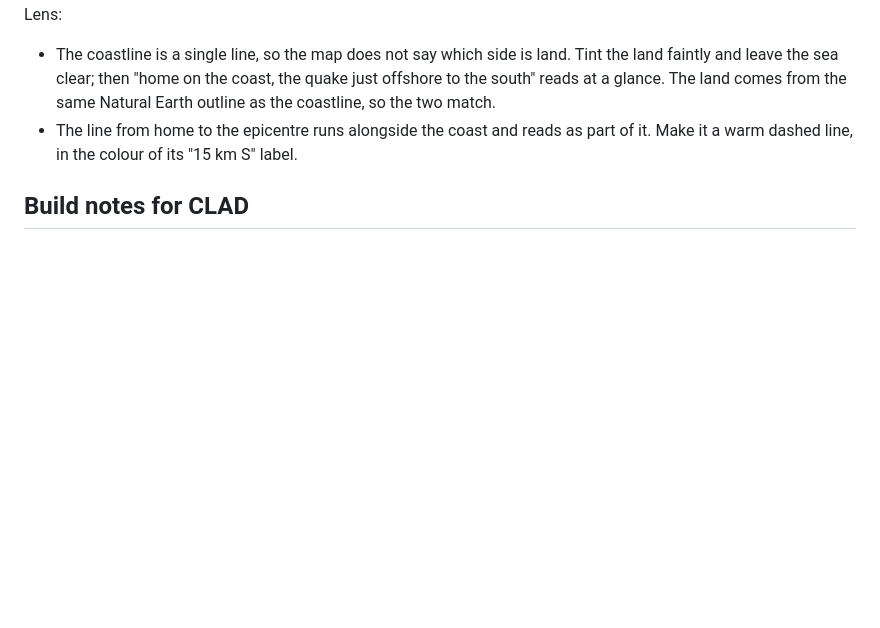
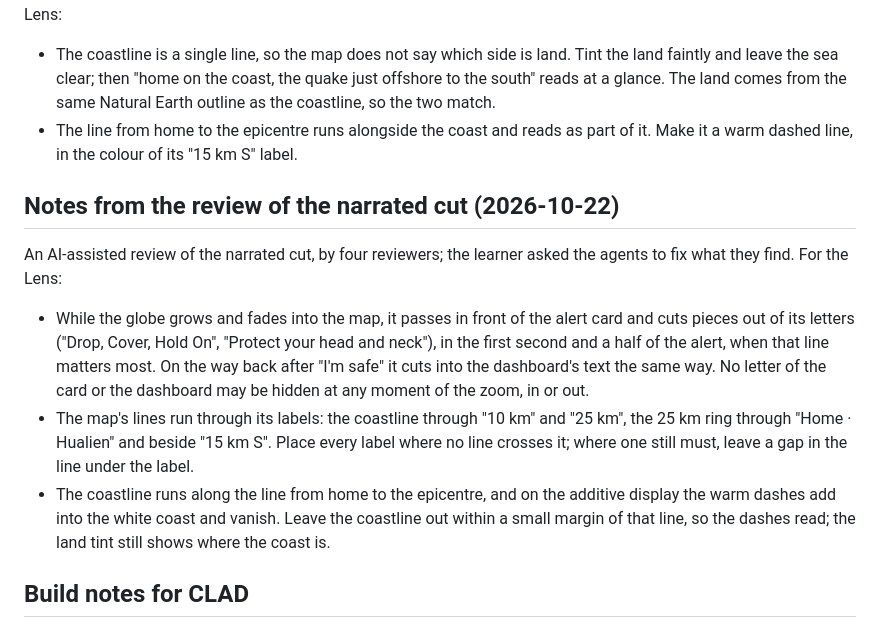
Before and after one commit to kdjerald-hub/spectacles-quake-globe, a Markdown page: lens/devpost/design-brief.md, the part around the change. Drawn GitHub-style; blank space fills up the shorter version.

Commit message:
Design brief: notes from the review of the narrated cut
An AI-assisted review of the narrated cut by four reviewers; the learner
asked the agents to fix what they find. Three notes for the Lens: the
growing globe must never hide the alert card's or the dashboard's letters
during the zoom; map labels clear of lines (gaps where they must cross);
the coastline kept clear of the dashed home-to-epicentre line.

Co-Authored-By: Claude Opus 5.5 <noreply@anthropic.com>

```diff
--- a/lens/devpost/design-brief.md
+++ b/lens/devpost/design-brief.md
@@ -205,6 +205,21 @@ they find. For the Lens:
 - The line from home to the epicentre runs alongside the coast and reads as part of it. Make it a
   warm dashed line, in the colour of its "15 km S" label.
 
+## Notes from the review of the narrated cut (2026-10-22)
+An AI-assisted review of the narrated cut, by four reviewers; the learner asked the agents to fix
+what they find. For the Lens:
+- While the globe grows and fades into the map, it passes in front of the alert card and cuts pieces
+  out of its letters ("Drop, Cover, Hold On", "Protect your head and neck"), in the first second and
+  a half of the alert, when that line matters most. On the way back after "I'm safe" it cuts into the
+  dashboard's text the same way. No letter of the card or the dashboard may be hidden at any moment
+  of the zoom, in or out.
+- The map's lines run through its labels: the coastline through "10 km" and "25 km", the 25 km ring
+  through "Home · Hualien" and beside "15 km S". Place every label where no line crosses it; where
+  one still must, leave a gap in the line under the label.
+- The coastline runs along the line from home to the epicentre, and on the additive display the warm
+  dashes add into the white coast and vanish. Leave the coastline out within a small margin of that
+  line, so the dashes read; the land tint still shows where the coast is.
+
 ## Build notes for CLAD
 - Build for SPECS so it runs and can be demonstrated in Lens Studio's preview. No SPECS device is available.
 - Use Spectacles Interaction Kit (SIK) and UI Kit for all interactions, so they work with the mouse in Interactive Preview and with LEAF.
```
